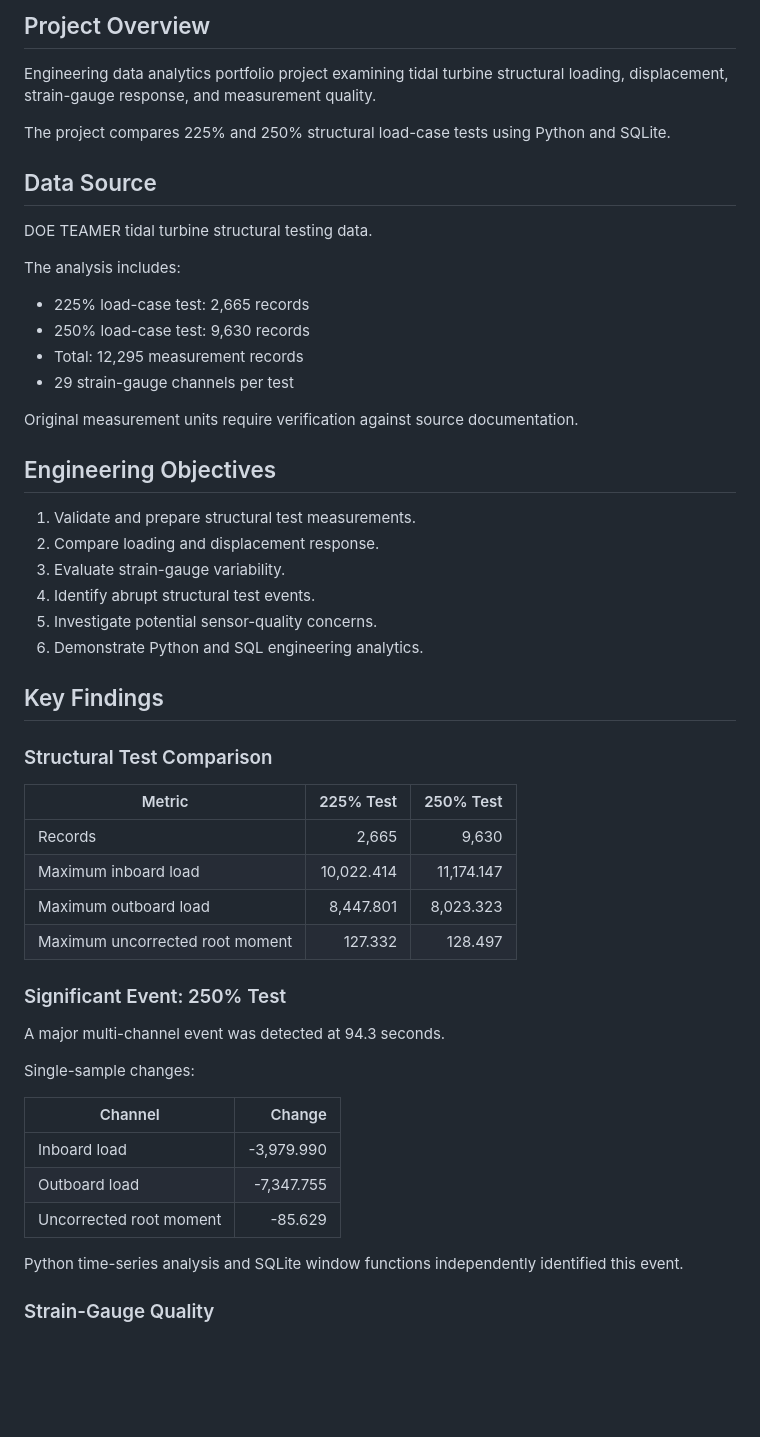
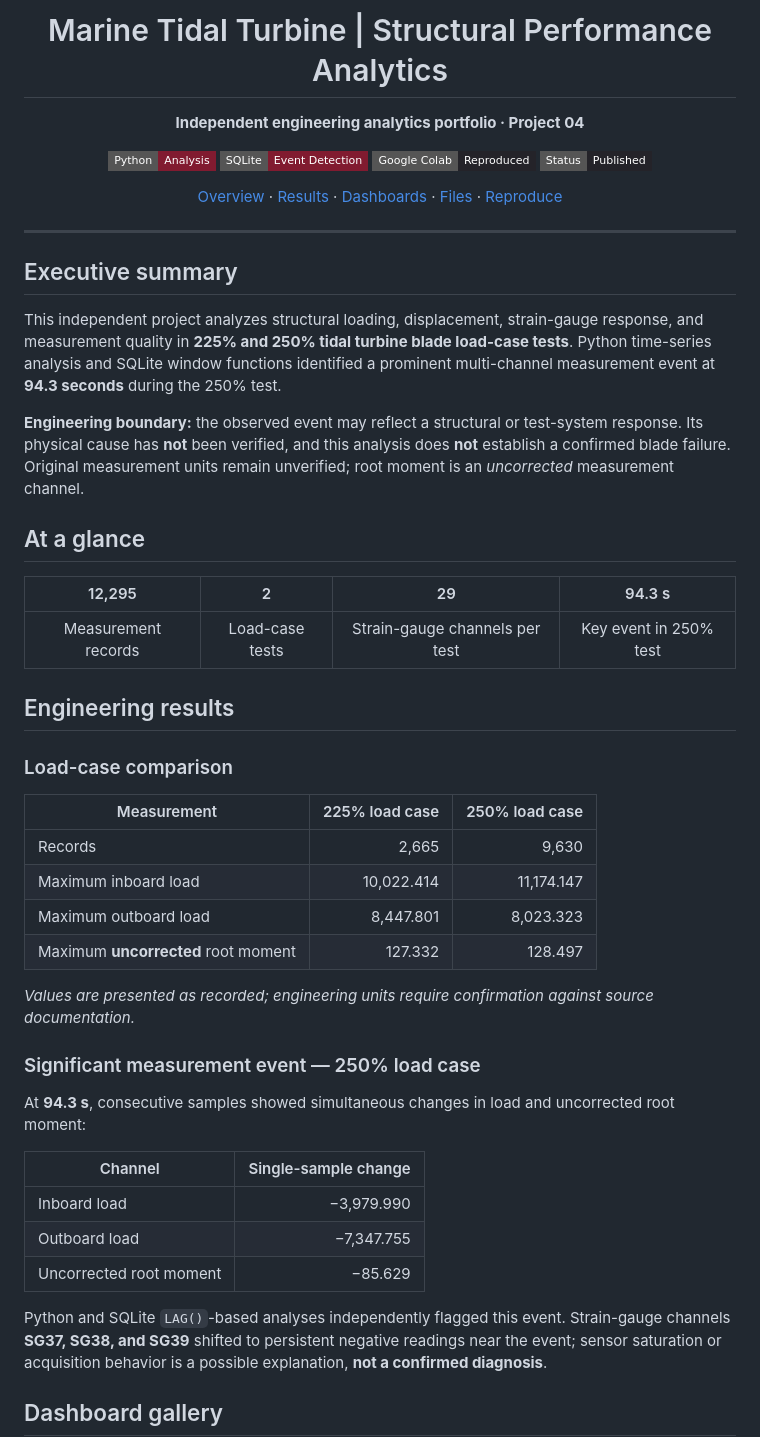
Before and after one commit to hwant2/marine-tidal-turbine-structural-analytics, a Markdown page: README.md, the part around one of its changes. Drawn GitHub-style; badges without logos; blank space fills up the shorter version.

```diff
--- a/README.md
+++ b/README.md
@@ -2,60 +2,53 @@
 
-## Project Overview
+<h1 align="center">Marine Tidal Turbine | Structural Performance Analytics</h1>
+<p align="center"><strong>Independent engineering analytics portfolio · Project 04</strong></p>
+<p align="center">
+  <img alt="Python" src="https://img.shields.io/badge/Python-Analysis-811b30?style=flat-square" />
+  <img alt="SQLite" src="https://img.shields.io/badge/SQLite-Event%20Detection-811b30?style=flat-square" />
+  <img alt="Google Colab" src="https://img.shields.io/badge/Google%20Colab-Reproduced-242329?style=flat-square" />
+  <img alt="Status" src="https://img.shields.io/badge/Status-Published-242329?style=flat-square" />
+</p>
 
-Engineering data analytics portfolio project examining
-tidal turbine structural loading, displacement,
-strain-gauge response, and measurement quality.
+<p align="center"><a href="#executive-summary">Overview</a> · <a href="#engineering-results">Results</a> · <a href="#dashboard-gallery">Dashboards</a> · <a href="#repository-guide">Files</a> · <a href="#reproduce-the-analysis">Reproduce</a></p>
 
-The project compares 225% and 250% structural load-case
-tests using Python and SQLite.
+---
 
-## Data Source
+## Executive summary
 
-DOE TEAMER tidal turbine structural testing data.
+This independent project analyzes structural loading, displacement, strain-gauge response, and measurement quality in **225% and 250% tidal turbine blade load-case tests**. Python time-series analysis and SQLite window functions identified a prominent multi-channel measurement event at **94.3 seconds** during the 250% test.
 
-The analysis includes:
-- 225% load-case test: 2,665 records
-- 250% load-case test: 9,630 records
-- Total: 12,295 measurement records
-- 29 strain-gauge channels per test
+**Engineering boundary:** the observed event may reflect a structural or test-system response. Its physical cause has **not** been verified, and this analysis does **not** establish a confirmed blade failure. Original measurement units remain unverified; root moment is an *uncorrected* measurement channel.
 
-Original measurement units require verification
-against source documentation.
+## At a glance
 
-## Engineering Objectives
+| 12,295 | 2 | 29 | 94.3 s |
+|:---:|:---:|:---:|:---:|
+| Measurement records | Load-case tests | Strain-gauge channels per test | Key event in 250% test |
 
-1. Validate and prepare structural test measurements.
-2. Compare loading and displacement response.
-3. Evaluate strain-gauge variability.
-4. Identify abrupt structural test events.
-5. Investigate potential sensor-quality concerns.
-6. Demonstrate Python and SQL engineering analytics.
+## Engineering results
 
-## Key Findings
+### Load-case comparison
 
-### Structural Test Comparison
-
-| Metric | 225% Test | 250% Test |
+| Measurement | 225% load case | 250% load case |
 |---|---:|---:|
 | Records | 2,665 | 9,630 |
 | Maximum inboard load | 10,022.414 | 11,174.147 |
 | Maximum outboard load | 8,447.801 | 8,023.323 |
-| Maximum uncorrected root moment | 127.332 | 128.497 |
+| Maximum **uncorrected** root moment | 127.332 | 128.497 |
 
-### Significant Event: 250% Test
+*Values are presented as recorded; engineering units require confirmation against source documentation.*
 
-A major multi-channel event was detected at 94.3 seconds.
+### Significant measurement event — 250% load case
 
-Single-sample changes:
+At **94.3 s**, consecutive samples showed simultaneous changes in load and uncorrected root moment:
 
-| Channel | Change |
+| Channel | Single-sample change |
 |---|---:|
-| Inboard load | -3,979.990 |
-| Outboard load | -7,347.755 |
-| Uncorrected root moment | -85.629 |
+| Inboard load | −3,979.990 |
+| Outboard load | −7,347.755 |
+| Uncorrected root moment | −85.629 |
 
-Python time-series analysis and SQLite window
-functions independently identified this event.
+Python and SQLite `LAG()`-based analyses independently flagged this event. Strain-gauge channels **SG37, SG38, and SG39** shifted to persistent negative readings near the event; sensor saturation or acquisition behavior is a possible explanation, **not a confirmed diagnosis**.
 
-### Strain-Gauge Quality
+## Dashboard gallery
 
```
Also changed, not shown: other parts of README.md (+39 -45 lines), docs/DATA_SOURCE.md (added, +71 -0 lines), docs/REPRODUCIBILITY.md (added, +84 -0 lines), reports/Project_4_Engineering_Findings.md (+2 -2 lines), dashboards/strain_response_225.png, dashboards/strain_response_250.png, dashboards/structural_displacement.png, dashboards/structural_event_250.png, dashboards/structural_loading.png, 3 other files.
